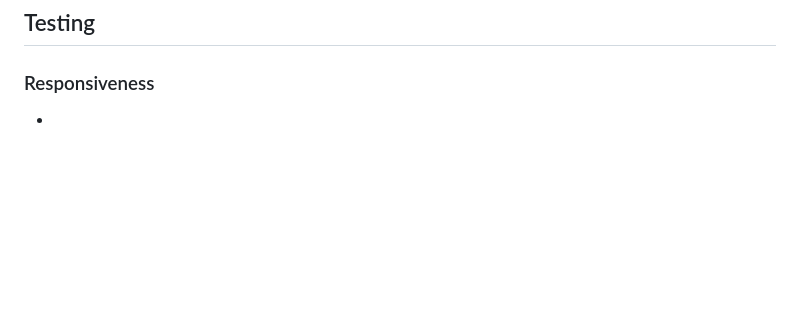
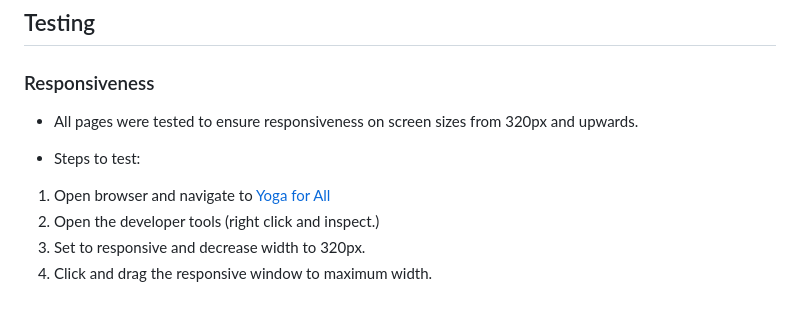
Before and after one commit to Niraja85/Yoga-for-All, a Markdown page: README.md, the part around the change. Drawn GitHub-style; blank space fills up the shorter version.

Commit message:
Added Technologies used and testing section

```diff
--- a/README.md
+++ b/README.md
@@ -145,7 +145,15 @@ Yoga for all is a website created for the studio 'Yoga for All' ´which is locat
 ## Testing
 
 ### Responsiveness
-*
+* All pages were tested to ensure responsiveness on screen sizes from 320px and upwards.
+
+* Steps to test:
+
+1. Open browser and navigate to [Yoga for All](https://niraja85.github.io/Yoga-for-All/)
+2. Open the developer tools (right click and inspect.)
+3. Set to responsive and decrease width to 320px.
+4. Click and drag the responsive window to maximum width.
+
 
 
 
```
